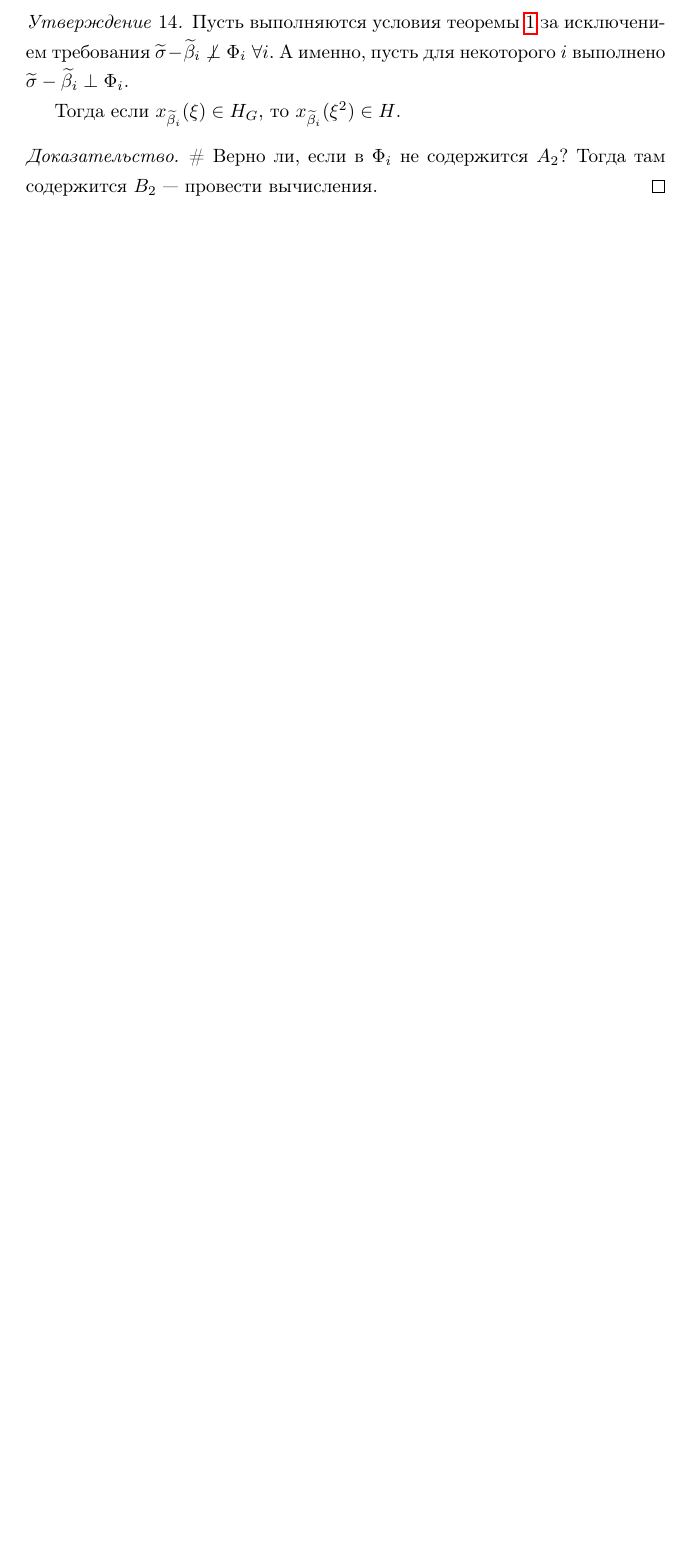
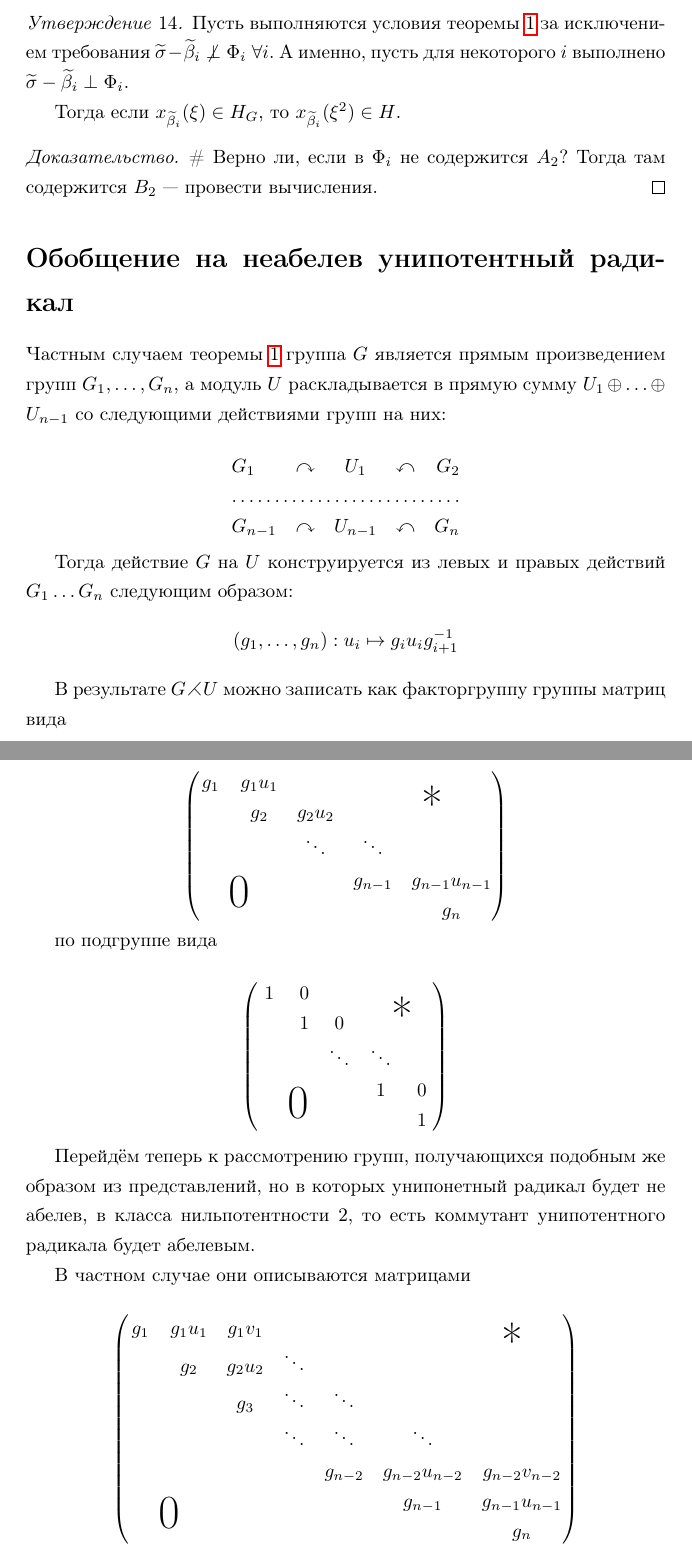
Before and after one commit to mburyakov/abelian-unipotent, a LaTeX document (main.tex): part of page 15 of 15 before the commit and two parts of pages 15 and 16 of 18 after it, the two joined at a grey line, cut so that both start at the same text, the shorter picture padded with empty space. Compiled offline with pdfLaTeX.

Commit message:
start nonabelian case

```diff
--- a/main.tex
+++ b/main.tex
@@ -56,7 +56,14 @@
 }
 \makeatother
 
-\title{Неунимодулярные линейные группы с абелевым унипотентным радикалом}
+\makeatletter
+\newcommand*{\shifttext}[2]{%
+  \settowidth{\@tempdima}{#2}%
+  \makebox[\@tempdima]{\hspace*{#1}#2}%
+}
+\makeatother
+
+\title{Линейные алгебраические группы, сходные с параболическими}
 \author{}
 \date{}
 
@@ -78,6 +85,12 @@
 \renewcommand{\C}{\mathbb{C}}
 \renewcommand{\le}{\leqslant}
 \renewcommand{\ge}{\geqslant}
+
+\def\lacts{\curvearrowright}
+\def\racts{\curvearrowleft}
+
+\newcommand\bigzero[2]{\raisebox{#2ex-2ex}[0pt][0pt]{\shifttext{#2em}{\text{\Huge{#1}}}}}
+
 \begin{document}
 \maketitle
 
@@ -564,3 +579,62 @@ $ {}^z[g,u] = {}^{zu}[u^{-1},g] $, следовательно, $[u^{-1},g] \in H
 \# Верно ли, если в $\Phi_i$ не содержится $A_2$? Тогда там содержится $B_2$ --- провести вычисления.
 \end{proof}
 
+\section*{Обобщение на неабелев унипотентный радикал}
+
+Частным случаем теоремы \ref{subgroupprojectionmain} группа $G$ является прямым произведением групп $G_1,\ldots ,G_n$, а модуль $U$ раскладывается в прямую сумму $U_1 \oplus \ldots \oplus U_{n-1}$ со следующими действиями групп на них:
+
+\begin{equation*}
+\begin{array}{lcccr}
+G_1 & \lacts & U_1 & \racts & G_2 \\
+\hdotsfor{5}\\
+G_{n-1} & \lacts & U_{n-1} & \racts & G_n
+\end{array}
+\end{equation*}
+
+Тогда действие $G$ на $U$ конструируется из левых и правых действий $G_1\ldots G_n$ следующим образом:
+\begin{equation*}
+(g_1,\ldots , g_n) : u_i \mapsto g_i u_i g_{i+1}^{-1}
+\end{equation*}
+
+
+В результате $G \rightthreetimes U$ можно записать как факторгруппу группы матриц вида
+
+\begin{equation*}
+\begin{pmatrix}
+g_1 & g_1 u_1 &     &     & \bigzero{*}{-2} \\
+    & g_2 & g_2 u_2 & &  \\
+    &    &\ddots&\ddots&    \\
+    &     &     &g_{n-1}& g_{n-1} u_{n-1} \\
+\bigzero{0}{3}& &     &     & g_n \\
+\end{pmatrix}
+\end{equation*}
+
+по подгруппе вида
+
+\begin{equation*}
+\begin{pmatrix}
+1 & 0 &      &      & \bigzero{*}{-2} \\
+  & 1 & 0    &      &   \\
+  &   &\ddots&\ddots&   \\
+  &   &      &1     & 0 \\
+\bigzero{0}{3}&&&   & 1 \\
+\end{pmatrix}
+\end{equation*}
+
+Перейдём теперь к рассмотрению групп, получающихся подобным же образом из представлений, но в которых унипонетный радикал будет не абелев, в класса нильпотентности 2, то есть коммутант унипотентного радикала будет абелевым.
+
+В частном случае они описываются матрицами
+
+\begin{equation*}
+\begin{pmatrix}
+g_1 & g_1 u_1 & g_1 v_1 &      & &  & \bigzero{*}{-1}        \\
+    & g_2     & g_2 u_2 & \ddots &    &  &  \\
+    &         & g_3     & \ddots  & \ddots &  &    \\
+    &         &         & \ddots  & \ddots & \ddots  &    \\
+    &      &  & & g_{n-2}     & g_{n-2} u_{n-2} & g_{n-2} v_{n-2} \\
+    &      &  & &         & g_{n-1}     & g_{n-1} u_{n-1} \\
+\bigzero{0}{3} & &  &  &    &         & g_n     \\
+\end{pmatrix}
+\end{equation*}
+
+где
@@ -566,0 +652 @@ $ {}^z[g,u] = {}^{zu}[u^{-1},g] $, следовательно, $[u^{-1},g] \in H
+\end{equation*}
```
Also changed, not shown: main.tex (38 more changed lines).
